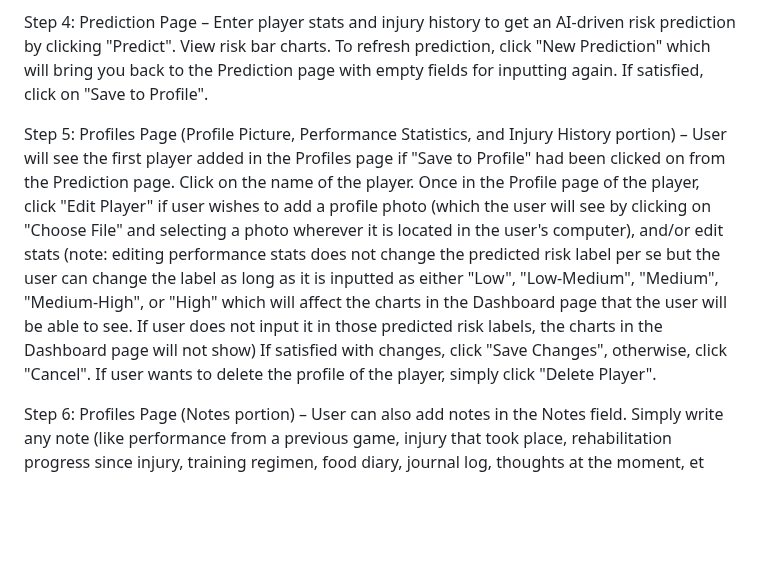
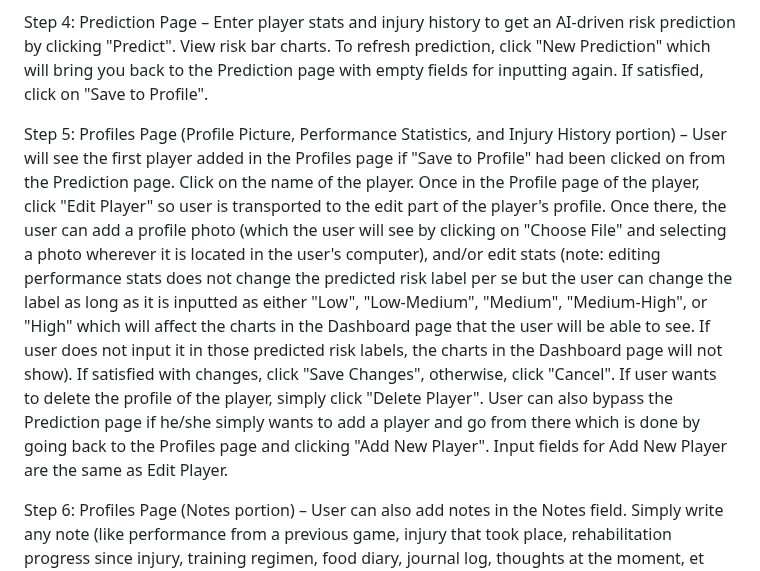
Before and after one commit to juancarloskatigbak8/PlayAnalytics-Machine-Learning-Driven-Sports-Management-Portal, a Markdown page: README.md, the part around the change. Drawn GitHub-style; blank space fills up the shorter version.

```diff
--- a/README.md
+++ b/README.md
@@ -66,7 +66,7 @@ Step 3: Dashboard Page – Initially empty until players are added so click on "
 
 Step 4: Prediction Page – Enter player stats and injury history to get an AI-driven risk prediction by clicking "Predict". View risk bar charts. To refresh prediction, click "New Prediction" which will bring you back to the Prediction page with empty fields for inputting again. If satisfied, click on "Save to Profile".
 
-Step 5: Profiles Page (Profile Picture, Performance Statistics, and Injury History portion) – User will see the first player added in the Profiles page if "Save to Profile" had been clicked on from the Prediction page. Click on the name of the player. Once in the Profile page of the player, click "Edit Player" if user wishes to add a profile photo (which the user will see by clicking on "Choose File" and selecting a photo wherever it is located in the user's computer), and/or edit stats (note: editing performance stats does not change the predicted risk label per se but the user can change the label as long as it is inputted as either "Low", "Low-Medium", "Medium", "Medium-High", or "High" which will affect the charts in the Dashboard page that the user will be able to see. If user does not input it in those predicted risk labels, the charts in the Dashboard page will not show) If satisfied with changes, click "Save Changes", otherwise, click "Cancel". If user wants to delete the profile of the player, simply click "Delete Player".
+Step 5: Profiles Page (Profile Picture, Performance Statistics, and Injury History portion) – User will see the first player added in the Profiles page if "Save to Profile" had been clicked on from the Prediction page. Click on the name of the player. Once in the Profile page of the player, click "Edit Player" so user is transported to the edit part of the player's profile. Once there, the user can add a profile photo (which the user will see by clicking on "Choose File" and selecting a photo wherever it is located in the user's computer), and/or edit stats (note: editing performance stats does not change the predicted risk label per se but the user can change the label as long as it is inputted as either "Low", "Low-Medium", "Medium", "Medium-High", or "High" which will affect the charts in the Dashboard page that the user will be able to see. If user does not input it in those predicted risk labels, the charts in the Dashboard page will not show). If satisfied with changes, click "Save Changes", otherwise, click "Cancel". If user wants to delete the profile of the player, simply click "Delete Player". User can also bypass the Prediction page if he/she simply wants to add a player and go from there which is done by going back to the Profiles page and clicking "Add New Player". Input fields for Add New Player are the same as Edit Player.
 
 Step 6: Profiles Page (Notes portion) – User can also add notes in the Notes field. Simply write any note (like performance from a previous game, injury that took place, rehabilitation progress since injury, training regimen, food diary, journal log, thoughts at the moment, et cetera) and click on "Add Note". Entry of note will show below with date and time when note was created. To edit note if user wishes to add anything to the entry, click "Edit" and edit anything in the note field. Once satisfied, click "Save Changes" otherwise, click "Cancel". If user wants to delete the entry of note, click "Delete".
 
```
